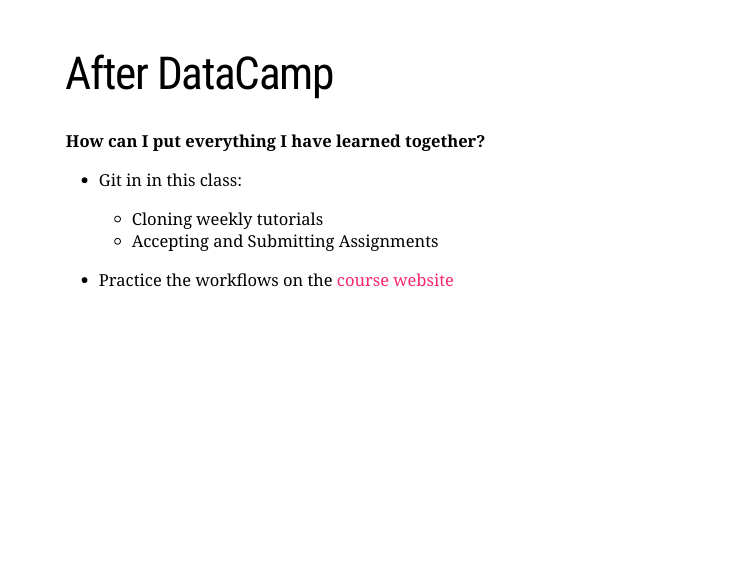
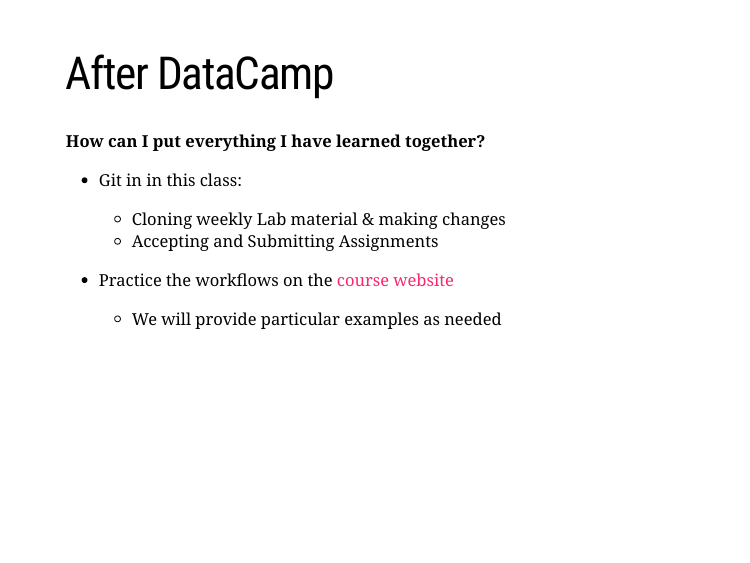
Before and after one commit to tisem-digital-marketing/smwa-lecture-codecamp, an R Markdown document (slides.Rmd): page 10 of 11. Rendered offline with R 4.5, knitr and Pandoc, with nearby package versions; the slides are laid out offline by our stand-in for remark.js, each with all of its steps uncovered, in fonts that may differ from those the slides ask for, and without slide numbers, shadows or browser add-ons; a font, style sheet, LaTeX package, included part or bibliography that could not be used is replaced or left out.

Commit message:
minor changes

```diff
--- a/slides.Rmd
+++ b/slides.Rmd
@@ -121,10 +121,11 @@
 **How can I put everything I have learned together?**
 
 * Git in in this class:
-  - Cloning weekly tutorials
+  - Cloning weekly Lab material & making changes
   - Accepting and Submitting Assignments
 
 * Practice the workflows on the [course website](https://tisem-digital-marketing.github.io/2021-smwa/coding_tips/)
+  * We will provide particular examples as needed
 
 ---
 # License & Citation
```
